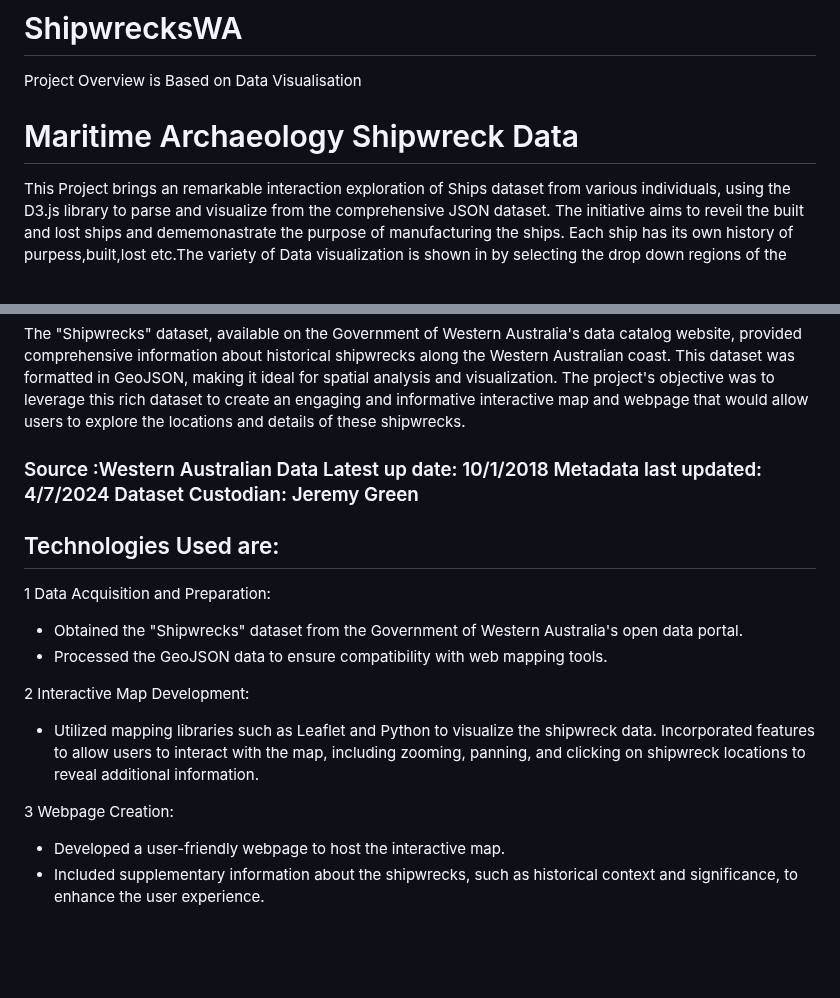
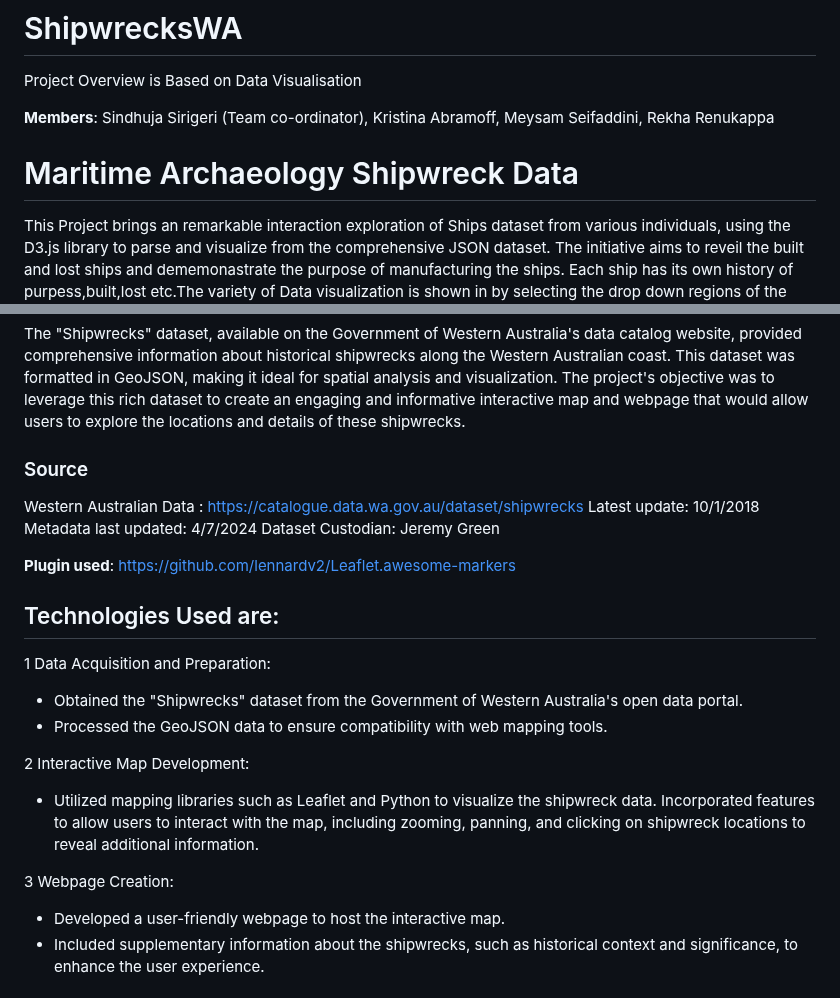
Before and after one commit to sindhujaSirigeri/ShipwrecksWA, a Markdown page: README.md, 2 parts joined by grey strips. Drawn GitHub-style; blank space fills up the shorter version.

```diff
--- a/README.md
+++ b/README.md
@@ -2,8 +2,9 @@
 # ShipwrecksWA
 Project Overview is Based on Data Visualisation
 
+**Members**: Sindhuja Sirigeri (Team co-ordinator), Kristina Abramoff, Meysam Seifaddini, Rekha Renukappa
+
 # Maritime Archaeology Shipwreck Data
-
 
 This Project brings an remarkable interaction exploration of Ships dataset from various individuals, using the D3.js library to parse and visualize from the comprehensive JSON dataset. The initiative aims to reveil the built and lost ships and dememonastrate the purpose of manufacturing the ships. Each ship has its own history of purpess,built,lost etc.The variety of Data visualization is shown in by selecting the drop down regions of the ship area and next by selecting the ship name . The visualization effort extends to display demographic metadata and content of each datset is explained. The project is hosted on GitHub Page,inviting users to engage with the meainingfull and interactive information. This project highlights is the data visualization tools and understand the concept of open data and web technologies to create informative and engaging tools for historical exploration. By transforming the "Shipwrecks" dataset into an interactive map and webpage, we provide a valuable resource for educators, historians, and the general public interested in Western Australia's maritime heritage.
 
@@ -15,21 +16,24 @@ Explore the Maritime Archaeology Shipwreck Database:  [https://catalogue.data.wa
 
 The "Shipwrecks" dataset, available on the Government of Western Australia's data catalog website, provided comprehensive information about historical shipwrecks along the Western Australian coast. This dataset was formatted in GeoJSON, making it ideal for spatial analysis and visualization. The project's objective was to leverage this rich dataset to create an engaging and informative interactive map and webpage that would allow users to explore the locations and details of these shipwrecks.
 
-### Source :Western Australian Data Latest up date: 10/1/2018 Metadata last updated: 4/7/2024 Dataset Custodian: Jeremy Green
+### Source
+Western Australian Data : https://catalogue.data.wa.gov.au/dataset/shipwrecks
+Latest update: 10/1/2018
+Metadata last updated: 4/7/2024
+Dataset Custodian: Jeremy Green
+
+**Plugin used**:  https://github.com/lennardv2/Leaflet.awesome-markers
 
 ## Technologies Used are:
 
 1 Data Acquisition and Preparation:
-
 -   Obtained the "Shipwrecks" dataset from the Government of Western Australia's open data portal.
 -   Processed the GeoJSON data to ensure compatibility with web mapping tools.
 
 2 Interactive Map Development:
-
 -   Utilized mapping libraries such as Leaflet and Python to visualize the shipwreck data. Incorporated features to allow users to interact with the map, including zooming, panning, and clicking on shipwreck locations to reveal additional information.
 
 3 Webpage Creation:
-
 -   Developed a user-friendly webpage to host the interactive map.
 -   Included supplementary information about the shipwrecks, such as historical context and significance, to enhance the user experience.
 
```
